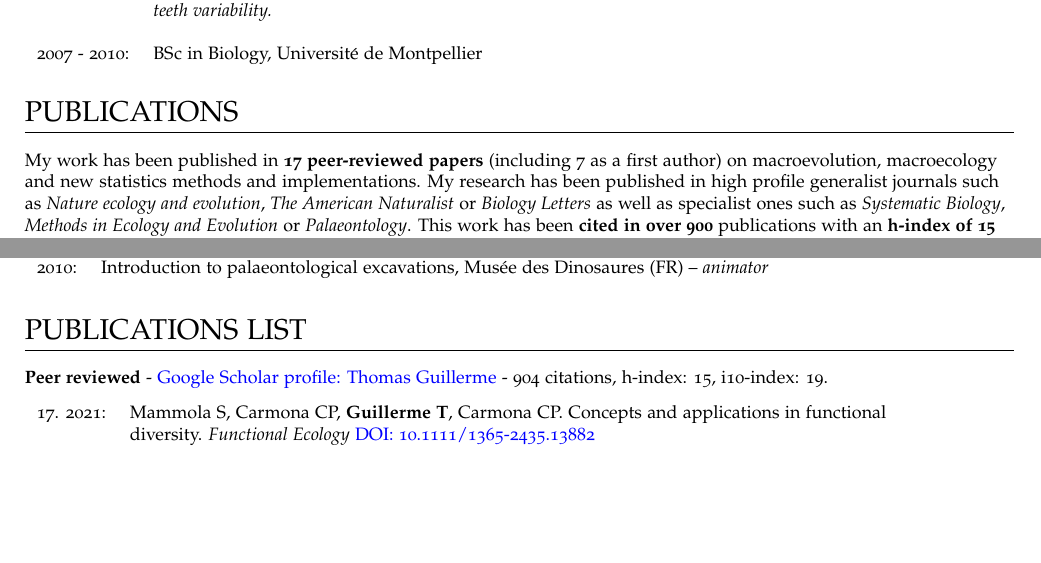
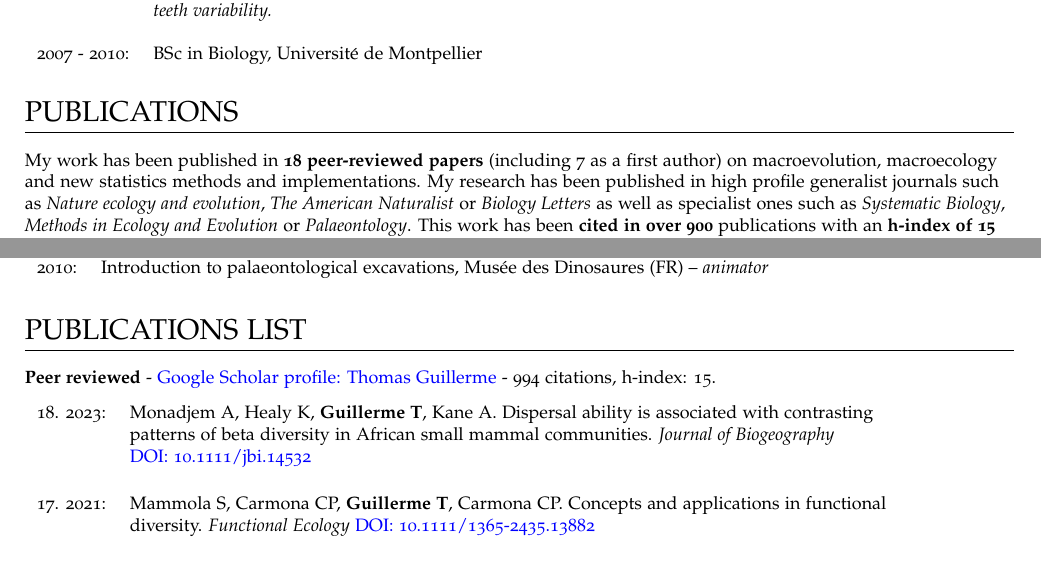
Before and after one commit to TGuillerme/TGuillerme.github.io, a LaTeX CV (CV/CVTG.tex): two parts of pages 1 and 5 of 6, joined at a grey line, cut so that both start at the same text, the shorter picture padded with empty space. Compiled offline with pdfLaTeX.

Commit message:
CV and pub up

```diff
--- a/CV/CVTG.tex
+++ b/CV/CVTG.tex
@@ -103,7 +103,7 @@ I'm interested in evolutionary biology across different scales: the stories behi
 % Publications
 %--------------------------------------
 \section{PUBLICATIONS}
-My work has been published in \textbf{17 peer-reviewed papers} (including 7 as a first author) on macroevolution, macroecology and new statistics methods and implementations.
+My work has been published in \textbf{18 peer-reviewed papers} (including 7 as a first author) on macroevolution, macroecology and new statistics methods and implementations.
 My research has been published in high profile generalist journals such as \textit{Nature ecology and evolution}, \textit{The American Naturalist} or \textit{Biology Letters} as well as specialist ones such as \textit{Systematic Biology}, \textit{Methods in Ecology and Evolution} or \textit{Palaeontology}.
 This work has been \textbf{cited in over 900} % UPDATE
 publications with an \textbf{h-index of 15} % UPDATE
@@ -658,7 +661,14 @@ All my teaching material is available on the following \href{https://github.com/
 % Publications
 %--------------------------------------
 \section{PUBLICATIONS LIST}
-\raggedright\textbf{Peer reviewed} - \href{https://scholar.google.co.uk/citations?user=LA9l9EkAAAAJ&hl=en}{Google Scholar profile: Thomas Guillerme} - 904 citations, h-index: 15, i10-index: 19.\\[1.5ex]
+\raggedright\textbf{Peer reviewed} - \href{https://scholar.google.co.uk/citations?user=LA9l9EkAAAAJ&hl=en}{Google Scholar profile: Thomas Guillerme} - 994 citations, h-index: 15.\\[1.5ex]
+
+\begin{tabular}{ll}
+18. 2023: & Monadjem A, Healy K, \textbf{Guillerme T}, Kane A. Dispersal ability is associated with contrasting\\
+      & patterns of beta diversity in African small mammal communities. \textit{Journal of Biogeography}\\
+      & \href{https://onlinelibrary.wiley.com/doi/10.1111/jbi.14532}{DOI: 10.1111/jbi.14532 }\\
+\end{tabular}
+\bigskip
 
 \begin{tabular}{ll}
 17. 2021: & Mammola S, Carmona CP, \textbf{Guillerme T}, Carmona CP. Concepts and applications in functional\\
```
Also changed, not shown: CV/CVTG.pdf, images/Monadjem.et.al.2023-snap.png (added), CV/CVTG.tex (3 more changed lines), 1 other file.
